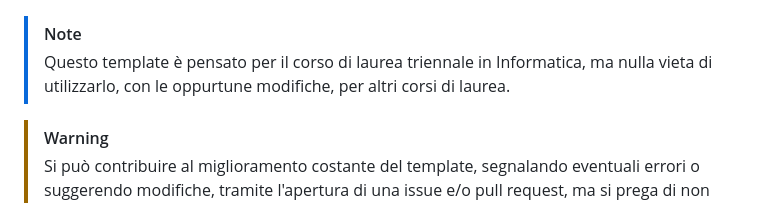
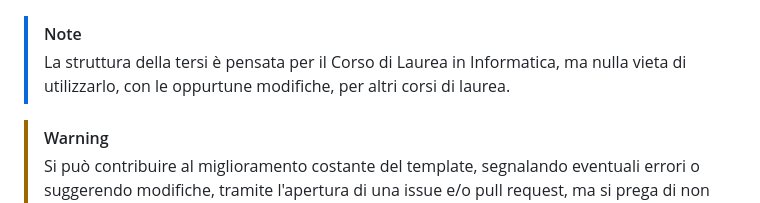
Before and after one commit to giovannifil-64/unipd-thesis-template, a Markdown page: README.md, the part around the change. Drawn GitHub-style.

Commit message:
Small update to the README.md

```diff
--- a/README.md
+++ b/README.md
@@ -13,7 +13,7 @@ Template realizzato per la stesura della tesi di laurea triennale d'Informatica
 > Questo template è realizzato partendo da quello reso disponibile dal gruppo FIUP all'interno della repository GitHub [Thesis-template](https://github.com/FIUP/Thesis-template).
 
 > [!NOTE]
-> Questo template è pensato per il corso di laurea triennale in Informatica, ma nulla vieta di utilizzarlo, con le oppurtune modifiche, per altri corsi di laurea.
+> La struttura della tersi è pensata per il Corso di Laurea in Informatica, ma nulla vieta di utilizzarlo, con le oppurtune modifiche, per altri corsi di laurea.
 
 > [!WARNING]
 > Si può contribuire al miglioramento costante del template, segnalando eventuali errori o suggerendo modifiche, tramite l'apertura di una issue e/o pull request, ma si prega di non caricare direttamente il template contenete i file generati dalla compilazione o con la vostra tesi.
```
